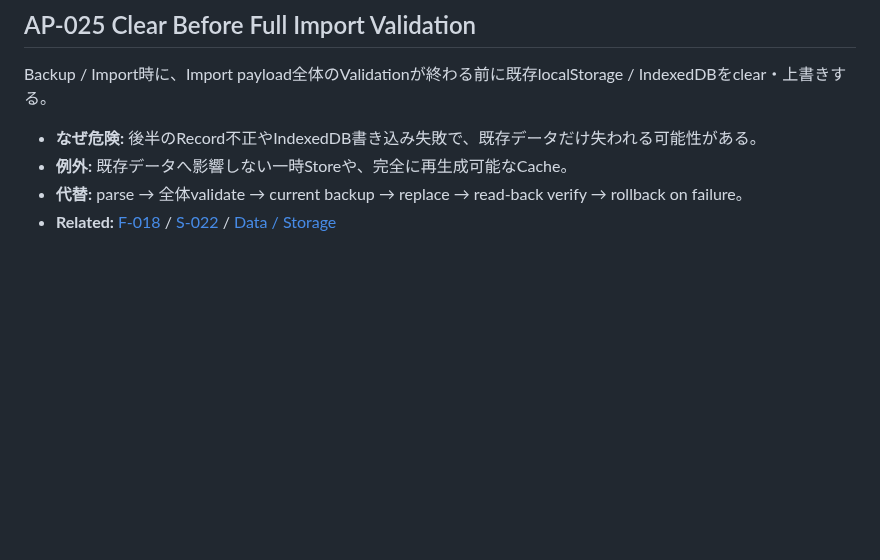
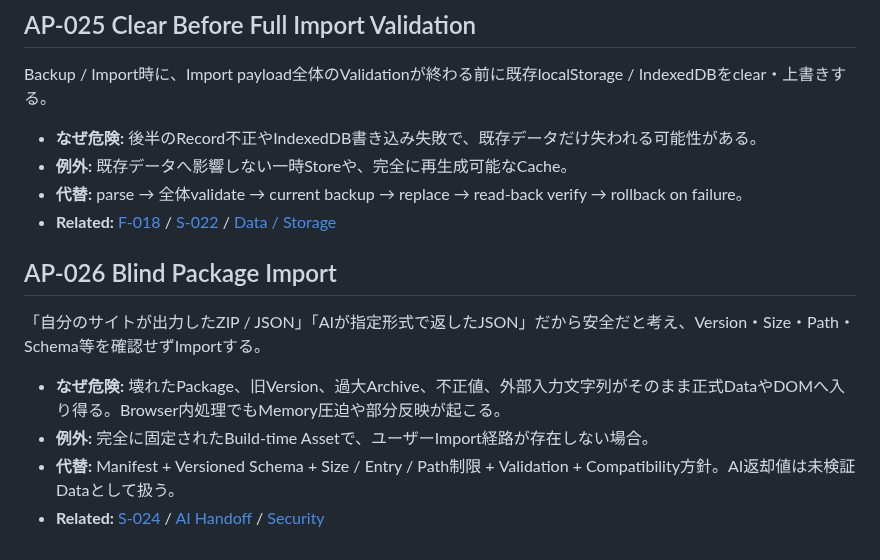
Before and after one commit to EliteMay/web-project-guide, a Markdown page: catalog/anti-patterns.md, the part around the change. Drawn GitHub-style; blank space fills up the shorter version.

Commit message:
catalog: add blind package import anti-pattern

```diff
--- a/catalog/anti-patterns.md
+++ b/catalog/anti-patterns.md
@@ -191,3 +191,12 @@ Backup / Import時に、Import payload全体のValidationが終わる前に既
 - **例外:** 既存データへ影響しない一時Storeや、完全に再生成可能なCache。
 - **代替:** parse → 全体validate → current backup → replace → read-back verify → rollback on failure。
 - **Related:** [F-018](failures.md) / [S-022](success-patterns.md) / [Data / Storage](../docs/03-data-storage.md)
+
+## AP-026 Blind Package Import
+
+「自分のサイトが出力したZIP / JSON」「AIが指定形式で返したJSON」だから安全だと考え、Version・Size・Path・Schema等を確認せずImportする。
+
+- **なぜ危険:** 壊れたPackage、旧Version、過大Archive、不正値、外部入力文字列がそのまま正式DataやDOMへ入り得る。Browser内処理でもMemory圧迫や部分反映が起こる。
+- **例外:** 完全に固定されたBuild-time Assetで、ユーザーImport経路が存在しない場合。
+- **代替:** Manifest + Versioned Schema + Size / Entry / Path制限 + Validation + Compatibility方針。AI返却値は未検証Dataとして扱う。
+- **Related:** [S-024](success-patterns.md) / [AI Handoff](../docs/14-ai-handoff.md) / [Security](../docs/06-security.md)
```
